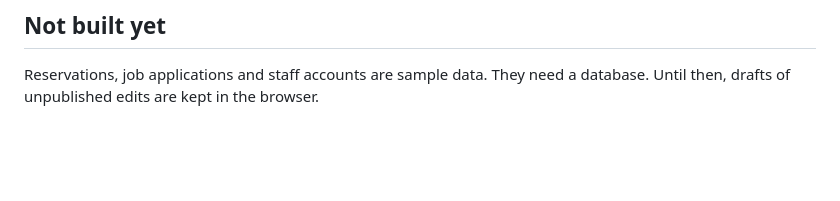
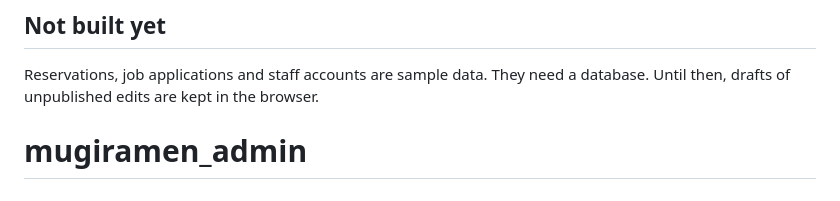
Before and after one commit to vicngan/mugiramen_admin, a Markdown page: README.md, the part around the change. GitHub-like rendering; blank space fills up the shorter version.

```diff
--- a/README.md
+++ b/README.md
@@ -75,3 +75,4 @@ against a live account yet. Check the Settings page once the key is set.
 
 Reservations, job applications and staff accounts are sample data. They need
 a database. Until then, drafts of unpublished edits are kept in the browser.
+# mugiramen_admin
```
